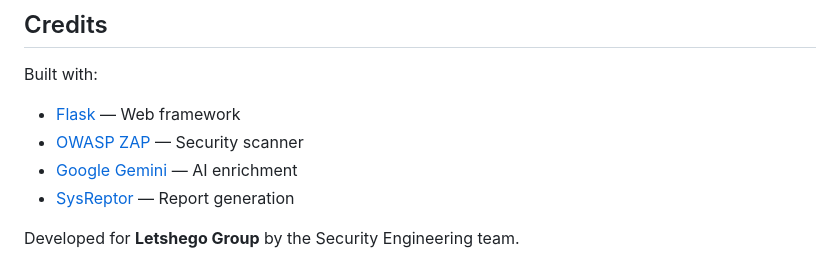
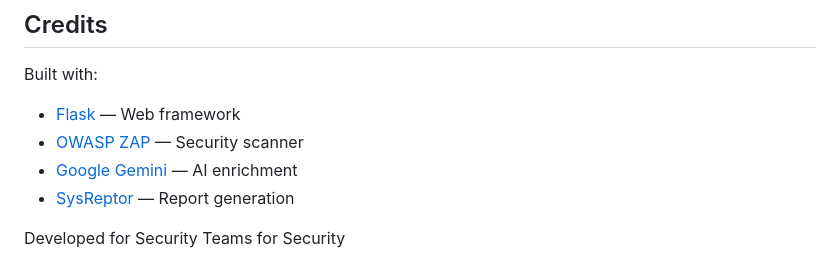
Before and after one commit to Gumbeoketch/scrappy-scanner, a Markdown page: README.md, the part around the change. Drawn GitHub-style.

Commit message:
Update attribution in README.md

```diff
--- a/README.md
+++ b/README.md
@@ -342,4 +342,4 @@ Built with:
 - [Google Gemini](https://ai.google.dev/) — AI enrichment
 - [SysReptor](https://sysreptor.com/) — Report generation
 
-Developed for **Letshego Group** by the Security Engineering team.
+Developed for Security Teams for Security
```
